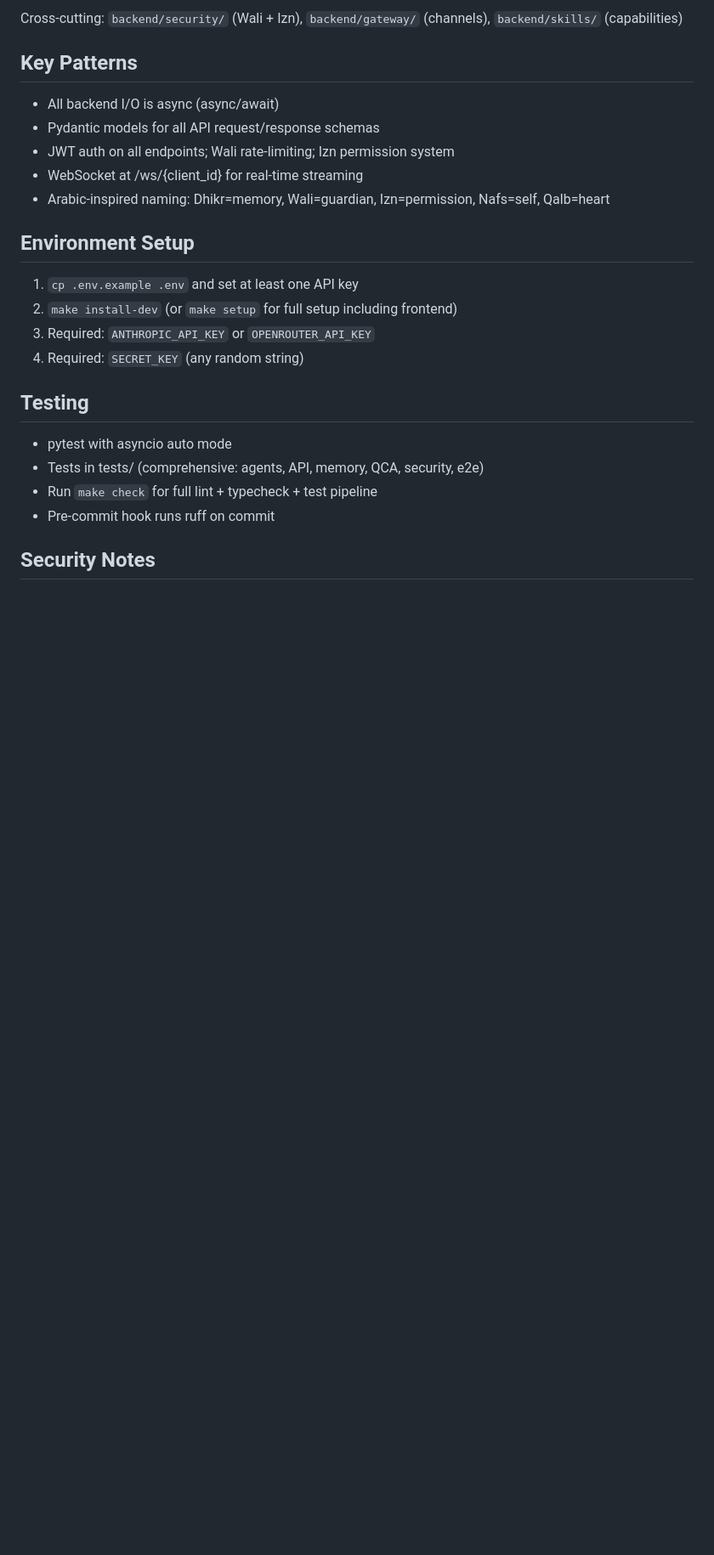
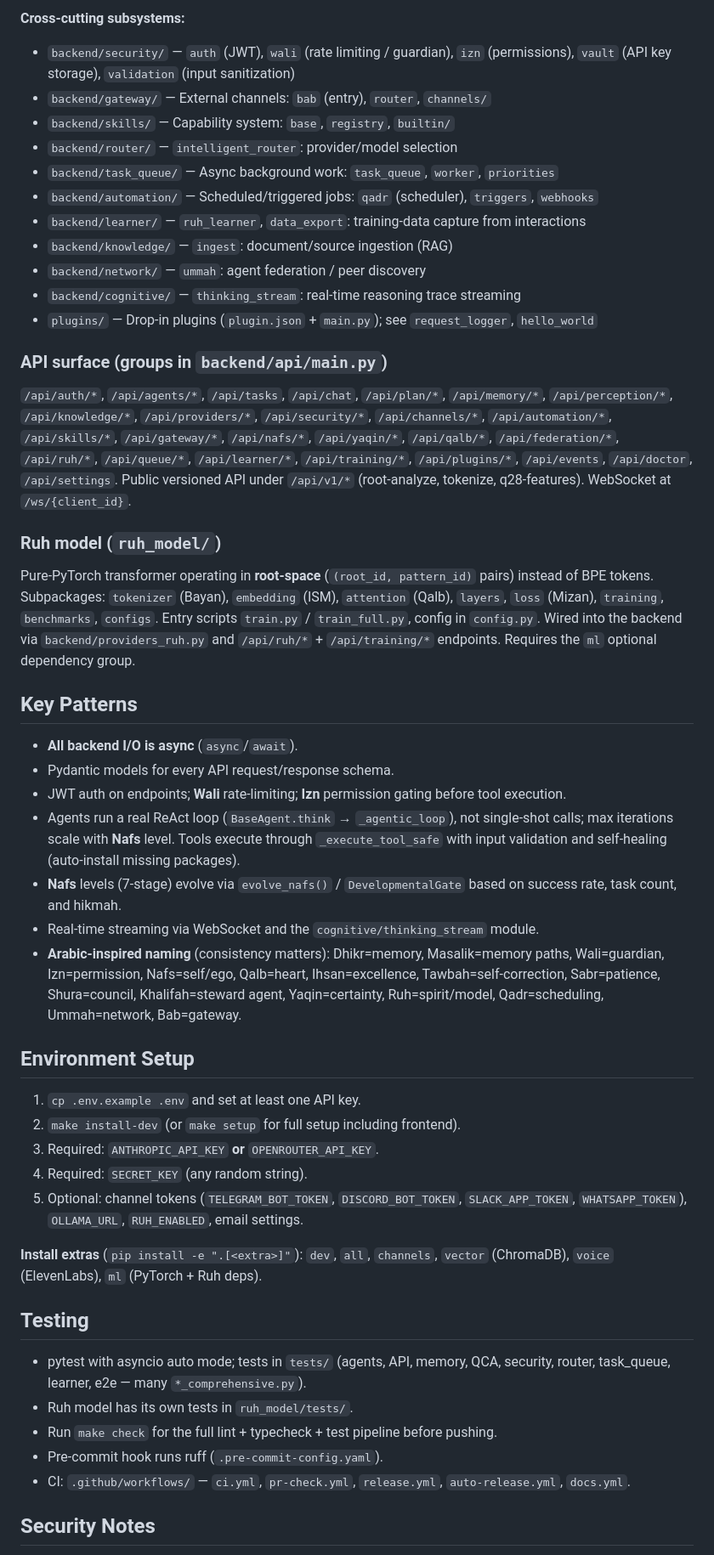
Before and after one commit to CodeWithJuber/mizan, a Markdown page: CLAUDE.md, the part around one of its changes. Shown at 85% size. Drawn GitHub-style; blank space fills up the shorter version.

```diff
--- a/CLAUDE.md
+++ b/CLAUDE.md
@@ -47,27 +63,51 @@ make clean          # Remove build artifacts
 
-Cross-cutting: `backend/security/` (Wali + Izn), `backend/gateway/` (channels), `backend/skills/` (capabilities)
+**Cross-cutting subsystems:**
+
+- `backend/security/` — `auth` (JWT), `wali` (rate limiting / guardian), `izn` (permissions), `vault` (API key storage), `validation` (input sanitization)
+- `backend/gateway/` — External channels: `bab` (entry), `router`, `channels/`
+- `backend/skills/` — Capability system: `base`, `registry`, `builtin/`
+- `backend/router/` — `intelligent_router`: provider/model selection
+- `backend/task_queue/` — Async background work: `task_queue`, `worker`, `priorities`
+- `backend/automation/` — Scheduled/triggered jobs: `qadr` (scheduler), `triggers`, `webhooks`
+- `backend/learner/` — `ruh_learner`, `data_export`: training-data capture from interactions
+- `backend/knowledge/` — `ingest`: document/source ingestion (RAG)
+- `backend/network/` — `ummah`: agent federation / peer discovery
+- `backend/cognitive/` — `thinking_stream`: real-time reasoning trace streaming
+- `plugins/` — Drop-in plugins (`plugin.json` + `main.py`); see `request_logger`, `hello_world`
+
+### API surface (groups in `backend/api/main.py`)
+`/api/auth/*`, `/api/agents/*`, `/api/tasks`, `/api/chat`, `/api/plan/*`, `/api/memory/*`, `/api/perception/*`, `/api/knowledge/*`, `/api/providers/*`, `/api/security/*`, `/api/channels/*`, `/api/automation/*`, `/api/skills/*`, `/api/gateway/*`, `/api/nafs/*`, `/api/yaqin/*`, `/api/qalb/*`, `/api/federation/*`, `/api/ruh/*`, `/api/queue/*`, `/api/learner/*`, `/api/training/*`, `/api/plugins/*`, `/api/events`, `/api/doctor`, `/api/settings`. Public versioned API under `/api/v1/*` (root-analyze, tokenize, q28-features). WebSocket at `/ws/{client_id}`.
+
+### Ruh model (`ruh_model/`)
+Pure-PyTorch transformer operating in **root-space** (`(root_id, pattern_id)` pairs) instead of BPE tokens. Subpackages: `tokenizer` (Bayan), `embedding` (ISM), `attention` (Qalb), `layers`, `loss` (Mizan), `training`, `benchmarks`, `configs`. Entry scripts `train.py` / `train_full.py`, config in `config.py`. Wired into the backend via `backend/providers_ruh.py` and `/api/ruh/*` + `/api/training/*` endpoints. Requires the `ml` optional dependency group.
 
 ## Key Patterns
 
-- All backend I/O is async (async/await)
-- Pydantic models for all API request/response schemas
-- JWT auth on all endpoints; Wali rate-limiting; Izn permission system
-- WebSocket at /ws/{client_id} for real-time streaming
-- Arabic-inspired naming: Dhikr=memory, Wali=guardian, Izn=permission, Nafs=self, Qalb=heart
+- **All backend I/O is async** (`async`/`await`).
+- Pydantic models for every API request/response schema.
+- JWT auth on endpoints; **Wali** rate-limiting; **Izn** permission gating before tool execution.
+- Agents run a real ReAct loop (`BaseAgent.think` → `_agentic_loop`), not single-shot calls; max iterations scale with **Nafs** level. Tools execute through `_execute_tool_safe` with input validation and self-healing (auto-install missing packages).
+- **Nafs** levels (7-stage) evolve via `evolve_nafs()` / `DevelopmentalGate` based on success rate, task count, and hikmah.
+- Real-time streaming via WebSocket and the `cognitive/thinking_stream` module.
+- **Arabic-inspired naming** (consistency matters): Dhikr=memory, Masalik=memory paths, Wali=guardian, Izn=permission, Nafs=self/ego, Qalb=heart, Ihsan=excellence, Tawbah=self-correction, Sabr=patience, Shura=council, Khalifah=steward agent, Yaqin=certainty, Ruh=spirit/model, Qadr=scheduling, Ummah=network, Bab=gateway.
 
 ## Environment Setup
 
-1. `cp .env.example .env` and set at least one API key
-2. `make install-dev` (or `make setup` for full setup including frontend)
-3. Required: `ANTHROPIC_API_KEY` or `OPENROUTER_API_KEY`
-4. Required: `SECRET_KEY` (any random string)
+1. `cp .env.example .env` and set at least one API key.
+2. `make install-dev` (or `make setup` for full setup including frontend).
+3. Required: `ANTHROPIC_API_KEY` **or** `OPENROUTER_API_KEY`.
+4. Required: `SECRET_KEY` (any random string).
+5. Optional: channel tokens (`TELEGRAM_BOT_TOKEN`, `DISCORD_BOT_TOKEN`, `SLACK_APP_TOKEN`, `WHATSAPP_TOKEN`), `OLLAMA_URL`, `RUH_ENABLED`, email settings.
+
+**Install extras** (`pip install -e ".[<extra>]"`): `dev`, `all`, `channels`, `vector` (ChromaDB), `voice` (ElevenLabs), `ml` (PyTorch + Ruh deps).
 
 ## Testing
 
-- pytest with asyncio auto mode
-- Tests in tests/ (comprehensive: agents, API, memory, QCA, security, e2e)
-- Run `make check` for full lint + typecheck + test pipeline
-- Pre-commit hook runs ruff on commit
+- pytest with asyncio auto mode; tests in `tests/` (agents, API, memory, QCA, security, router, task_queue, learner, e2e — many `*_comprehensive.py`).
+- Ruh model has its own tests in `ruh_model/tests/`.
+- Run `make check` for the full lint + typecheck + test pipeline before pushing.
+- Pre-commit hook runs ruff (`.pre-commit-config.yaml`).
+- CI: `.github/workflows/` — `ci.yml`, `pr-check.yml`, `release.yml`, `auto-release.yml`, `docs.yml`.
 
 ## Security Notes
 
```
Also changed, not shown: other parts of CLAUDE.md (+56 -38 lines).
